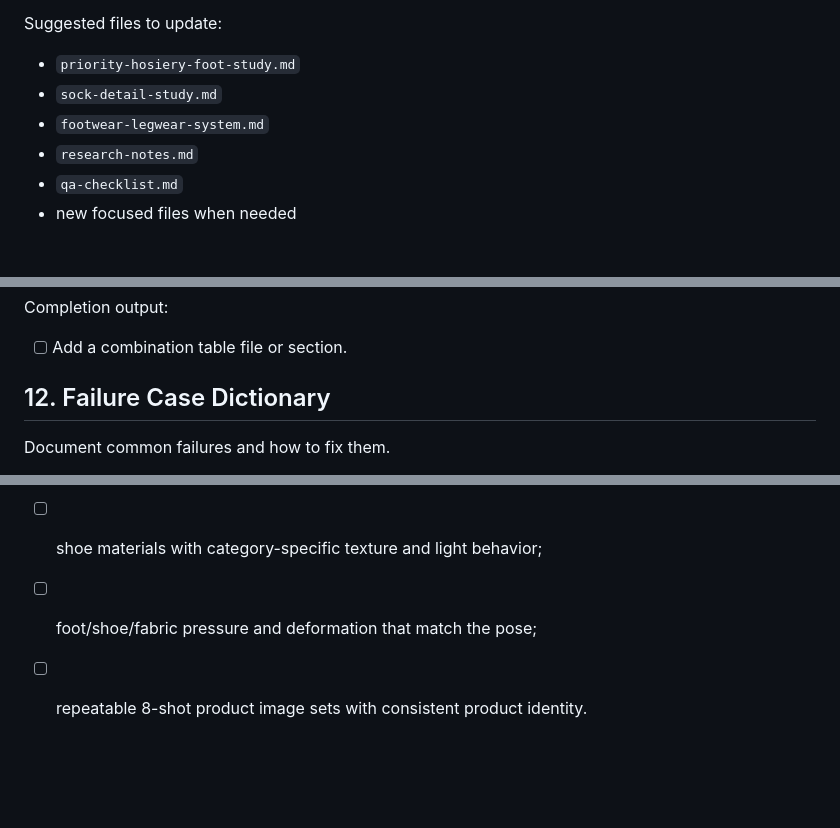
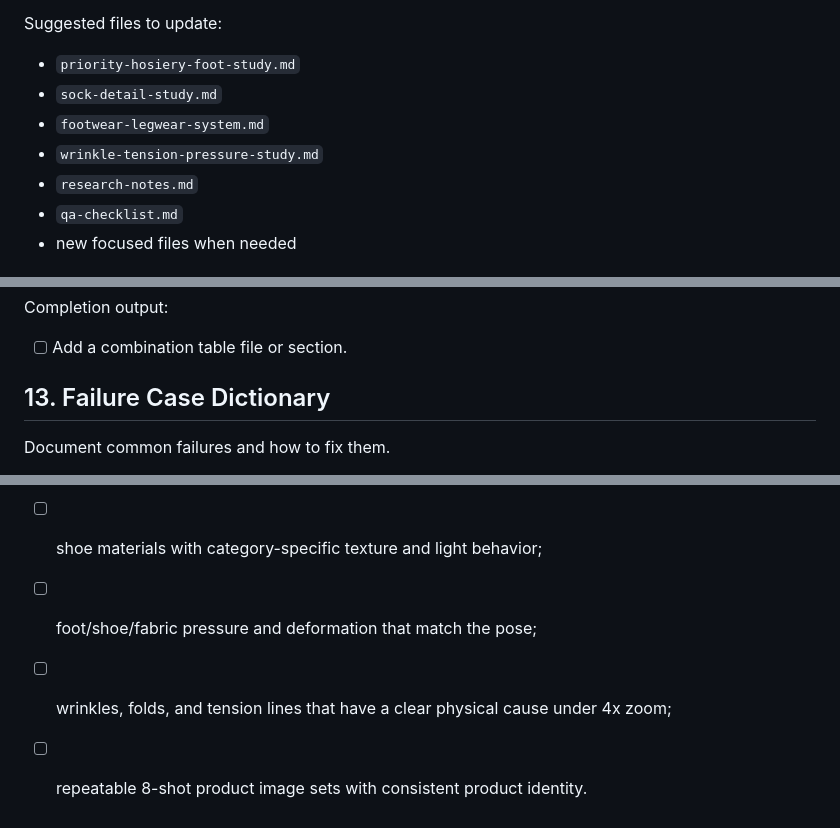
Before and after one commit to vivaca86/wine, a Markdown page: ai-product-image-playbook/priority-learning-checklist.md, 3 parts joined by grey strips. Drawn GitHub-style; blank space fills up the shorter version.

```diff
--- a/ai-product-image-playbook/priority-learning-checklist.md
+++ b/ai-product-image-playbook/priority-learning-checklist.md
@@ -23,6 +23,7 @@ Suggested files to update:
 - `priority-hosiery-foot-study.md`
 - `sock-detail-study.md`
 - `footwear-legwear-system.md`
+- `wrinkle-tension-pressure-study.md`
 - `research-notes.md`
 - `qa-checklist.md`
 - new focused files when needed
@@ -283,7 +307,7 @@ Completion output:
 
 - [ ] Add a combination table file or section.
 
-## 12. Failure Case Dictionary
+## 13. Failure Case Dictionary
 
 Document common failures and how to fix them.
 
@@ -332,4 +358,5 @@ The learning pass is complete only when the playbook can support prompts that pr
 - [ ] bare feet with realistic but ecommerce-appropriate detail;
 - [ ] shoe materials with category-specific texture and light behavior;
 - [ ] foot/shoe/fabric pressure and deformation that match the pose;
+- [ ] wrinkles, folds, and tension lines that have a clear physical cause under 4x zoom;
 - [ ] repeatable 8-shot product image sets with consistent product identity.
```
Also changed, not shown: other parts of ai-product-image-playbook/priority-learning-checklist.md (+28 -3 lines).
